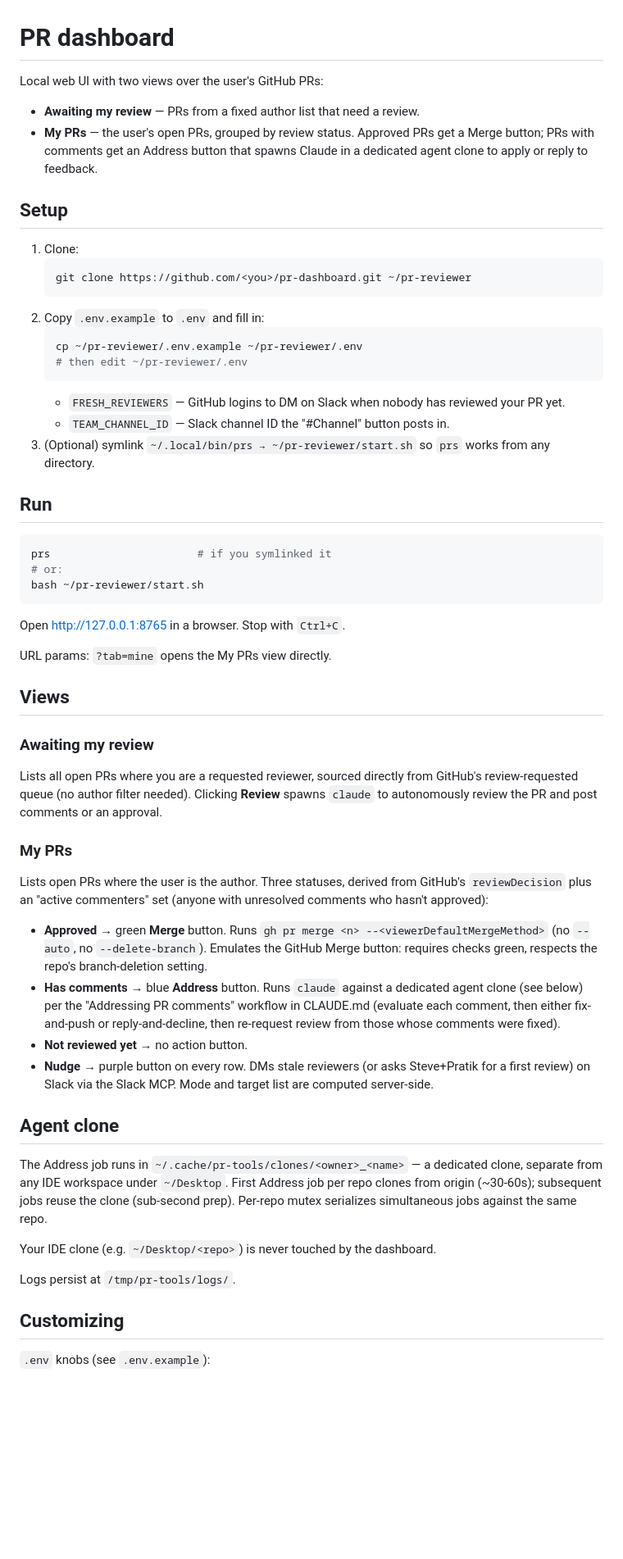
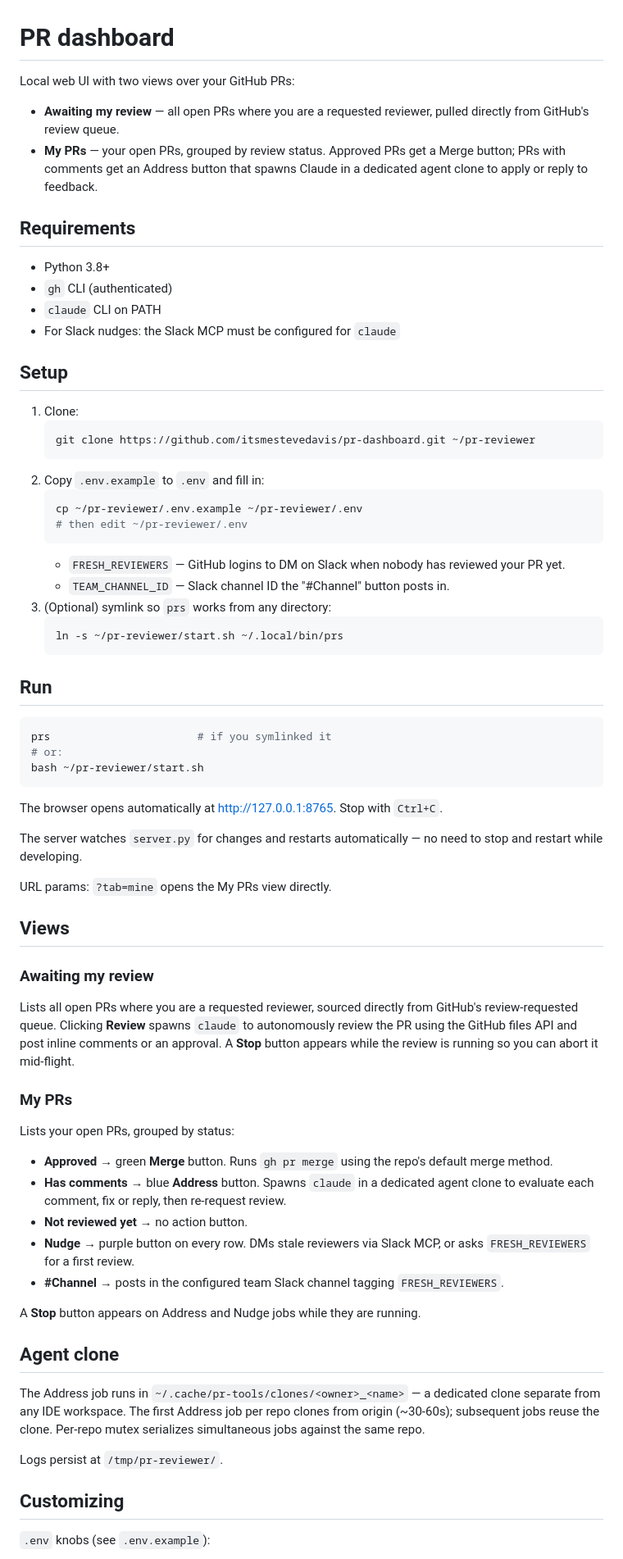
Before and after one commit to itsmestevedavis/pr-dashboard, a Markdown page: README.md, the part around one of its changes. Shown at 82% size. Rendered like a GitHub page; blank space fills up the shorter version.

Commit message:
update README to reflect current features

````diff
--- a/README.md
+++ b/README.md
@@ -1,15 +1,22 @@
 # PR dashboard
 
-Local web UI with two views over the user's GitHub PRs:
+Local web UI with two views over your GitHub PRs:
 
-- **Awaiting my review** — PRs from a fixed author list that need a review.
-- **My PRs** — the user's open PRs, grouped by review status. Approved PRs get a Merge button; PRs with comments get an Address button that spawns Claude in a dedicated agent clone to apply or reply to feedback.
+- **Awaiting my review** — all open PRs where you are a requested reviewer, pulled directly from GitHub's review queue.
+- **My PRs** — your open PRs, grouped by review status. Approved PRs get a Merge button; PRs with comments get an Address button that spawns Claude in a dedicated agent clone to apply or reply to feedback.
+
+## Requirements
+
+- Python 3.8+
+- `gh` CLI (authenticated)
+- `claude` CLI on PATH
+- For Slack nudges: the Slack MCP must be configured for `claude`
 
 ## Setup
 
 1. Clone:
    ```sh
-   git clone https://github.com/<you>/pr-dashboard.git ~/pr-reviewer
+   git clone https://github.com/itsmestevedavis/pr-dashboard.git ~/pr-reviewer
    ```
 2. Copy `.env.example` to `.env` and fill in:
    ```sh
@@ -18,7 +25,10 @@ Local web UI with two views over the user's GitHub PRs:
    ```
    - `FRESH_REVIEWERS` — GitHub logins to DM on Slack when nobody has reviewed your PR yet.
    - `TEAM_CHANNEL_ID` — Slack channel ID the "#Channel" button posts in.
-3. (Optional) symlink `~/.local/bin/prs → ~/pr-reviewer/start.sh` so `prs` works from any directory.
+3. (Optional) symlink so `prs` works from any directory:
+   ```sh
+   ln -s ~/pr-reviewer/start.sh ~/.local/bin/prs
+   ```
 
 ## Run
 
@@ -28,7 +38,9 @@ prs                       # if you symlinked it
 bash ~/pr-reviewer/start.sh
 ```
 
-Open http://127.0.0.1:8765 in a browser. Stop with `Ctrl+C`.
+The browser opens automatically at http://127.0.0.1:8765. Stop with `Ctrl+C`.
+
+The server watches `server.py` for changes and restarts automatically — no need to stop and restart while developing.
 
 URL params: `?tab=mine` opens the My PRs view directly.
 
@@ -36,24 +48,25 @@ URL params: `?tab=mine` opens the My PRs view directly.
 
 ### Awaiting my review
 
-Lists all open PRs where you are a requested reviewer, sourced directly from GitHub's review-requested queue (no author filter needed). Clicking **Review** spawns `claude` to autonomously review the PR and post comments or an approval.
+Lists all open PRs where you are a requested reviewer, sourced directly from GitHub's review-requested queue. Clicking **Review** spawns `claude` to autonomously review the PR using the GitHub files API and post inline comments or an approval. A **Stop** button appears while the review is running so you can abort it mid-flight.
 
 ### My PRs
 
-Lists open PRs where the user is the author. Three statuses, derived from GitHub's `reviewDecision` plus an "active commenters" set (anyone with unresolved comments who hasn't approved):
+Lists your open PRs, grouped by status:
 
-- **Approved** → green **Merge** button. Runs `gh pr merge <n> --<viewerDefaultMergeMethod>` (no `--auto`, no `--delete-branch`). Emulates the GitHub Merge button: requires checks green, respects the repo's branch-deletion setting.
-- **Has comments** → blue **Address** button. Runs `claude` against a dedicated agent clone (see below) per the "Addressing PR comments" workflow in CLAUDE.md (evaluate each comment, then either fix-and-push or reply-and-decline, then re-request review from those whose comments were fixed).
+- **Approved** → green **Merge** button. Runs `gh pr merge` using the repo's default merge method.
+- **Has comments** → blue **Address** button. Spawns `claude` in a dedicated agent clone to evaluate each comment, fix or reply, then re-request review.
 - **Not reviewed yet** → no action button.
-- **Nudge** → purple button on every row. DMs stale reviewers (or asks Steve+Pratik for a first review) on Slack via the Slack MCP. Mode and target list are computed server-side.
+- **Nudge** → purple button on every row. DMs stale reviewers via Slack MCP, or asks `FRESH_REVIEWERS` for a first review.
+- **#Channel** → posts in the configured team Slack channel tagging `FRESH_REVIEWERS`.
+
+A **Stop** button appears on Address and Nudge jobs while they are running.
 
 ## Agent clone
 
-The Address job runs in `~/.cache/pr-tools/clones/<owner>_<name>` — a dedicated clone, separate from any IDE workspace under `~/Desktop`. First Address job per repo clones from origin (~30-60s); subsequent jobs reuse the clone (sub-second prep). Per-repo mutex serializes simultaneous jobs against the same repo.
+The Address job runs in `~/.cache/pr-tools/clones/<owner>_<name>` — a dedicated clone separate from any IDE workspace. The first Address job per repo clones from origin (~30-60s); subsequent jobs reuse the clone. Per-repo mutex serializes simultaneous jobs against the same repo.
 
-Your IDE clone (e.g. `~/Desktop/<repo>`) is never touched by the dashboard.
-
-Logs persist at `/tmp/pr-tools/logs/`.
+Logs persist at `/tmp/pr-reviewer/`.
 
 ## Customizing
 
````
Also changed, not shown: other parts of README.md (+11 -19 lines).
